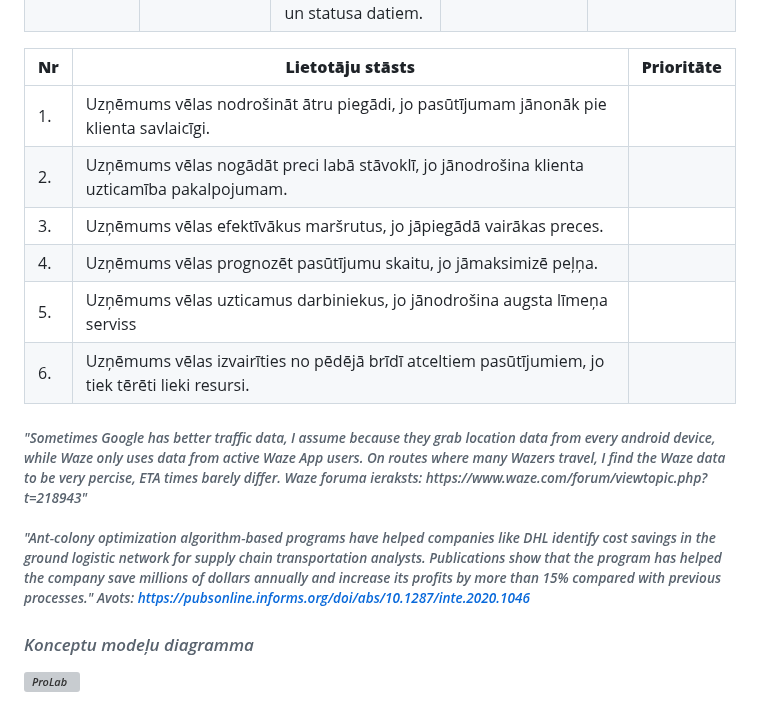
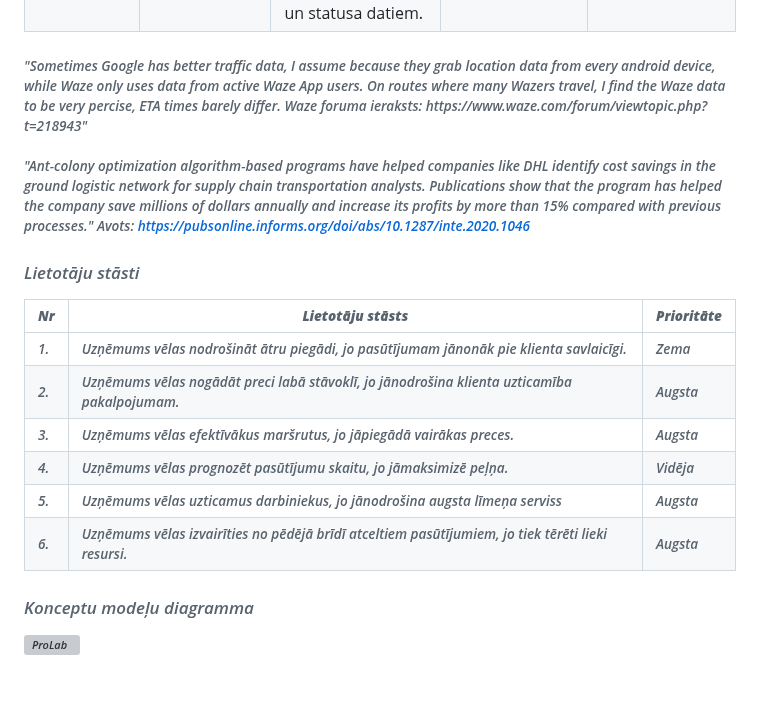
Before and after one commit to mareksro/ProjektLabor, a Markdown page: README.md, the part around the change. Drawn GitHub-style; blank space fills up the shorter version; grey boxes are pictures that could not be loaded.

```diff
--- a/README.md
+++ b/README.md
@@ -26,19 +26,19 @@ Komanda:<br>
 | DHL | Ant Colony Optimization, TSP | Tiek ņemts vērā gan īsākais gan "labākais ceļš", ņemot vērā tikai visvairāk izmantotos maršrutus un reāllaika aktivitāti (piemēram uz ceļa), neizmantojot datus no retāk veiktajiem maršrutiem.| Efektīvs sarežģītu optimizācijas problēmu risināšanā, kā arī dinamiski pielāgojas mainīgiem apstākļiem. | Lēns konverģences ātrums sarežģītos gadījumos un heuristiska metode, kas nenodrošina garantētu optimālu risinājumu. |
 | Omniva  | QR, svītru kodi, CTS (Courier tracking systems) | Skeneri nolasa kodus dažādos kontrolpunktos piegādes maršrutā, atjauninot sistēmu ar atrašanās vietas un statusa datiem.| Paziņojumi par pasūtījuma piegadāšanu konrolpunktos / galapunktā | Limitēts informācijas daudzums par pasūtījumu, Nav reāllaika gps izsekošana|
 
-
-| **Nr** | **Lietotāju stāsts** | **Prioritāte** |
-| ------------- | ------------- | -------------  |
-| 1. | Uzņēmums vēlas nodrošināt ātru piegādi, jo pasūtījumam jānonāk pie klienta savlaicīgi. | |
-| 2. | Uzņēmums vēlas nogādāt preci labā stāvoklī, jo jānodrošina klienta uzticamība pakalpojumam. | |
-| 3. | Uzņēmums vēlas efektīvākus maršrutus, jo jāpiegādā vairākas preces. | |
-| 4. | Uzņēmums vēlas prognozēt pasūtījumu skaitu, jo jāmaksimizē peļņa. | |
-| 5. | Uzņēmums vēlas uzticamus darbiniekus, jo jānodrošina augsta līmeņa serviss | |
-| 6. | Uzņēmums vēlas izvairīties no pēdējā brīdī atceltiem pasūtījumiem, jo tiek tērēti lieki resursi. | |
-
  <h6><em>"Sometimes Google has better traffic data, I assume because they grab location data from every android device, while Waze only uses data from active Waze App users. On routes where many Wazers travel, I find the Waze data to be very percise, ETA times barely differ. Waze foruma ieraksts: https://www.waze.com/forum/viewtopic.php?t=218943"<br>
 
  <br> "Ant-colony optimization algorithm-based programs have helped companies like DHL identify cost savings in the ground logistic network for supply chain transportation analysts. Publications show that the program has helped the company save millions of dollars annually and increase its profits by more than 15% compared with previous processes." Avots: https://pubsonline.informs.org/doi/abs/10.1287/inte.2020.1046</em></h6>
 
+### Lietotāju stāsti
+| **Nr** | **Lietotāju stāsts** | **Prioritāte** |
+| ------------- | ------------- | -------------  |
+| 1. | Uzņēmums vēlas nodrošināt ātru piegādi, jo pasūtījumam jānonāk pie klienta savlaicīgi. | Zema |
+| 2. | Uzņēmums vēlas nogādāt preci labā stāvoklī, jo jānodrošina klienta uzticamība pakalpojumam. | Augsta |
+| 3. | Uzņēmums vēlas efektīvākus maršrutus, jo jāpiegādā vairākas preces. | Augsta |
+| 4. | Uzņēmums vēlas prognozēt pasūtījumu skaitu, jo jāmaksimizē peļņa. | Vidēja |
+| 5. | Uzņēmums vēlas uzticamus darbiniekus, jo jānodrošina augsta līmeņa serviss | Augsta |
+| 6. | Uzņēmums vēlas izvairīties no pēdējā brīdī atceltiem pasūtījumiem, jo tiek tērēti lieki resursi. | Augsta |
+
 ### Konceptu modeļu diagramma
 ![ProLab](https://github.com/user-attachments/assets/3d6490ea-d87f-4f59-908b-5c282be4203f)
```
